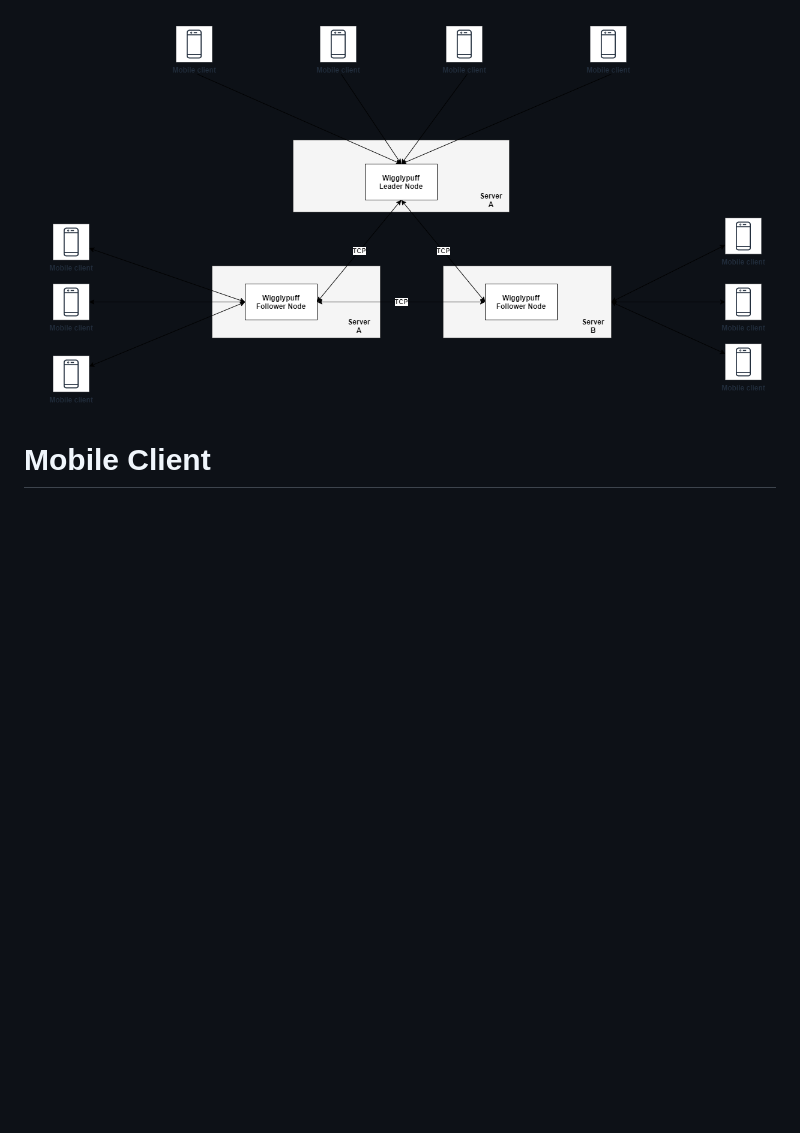
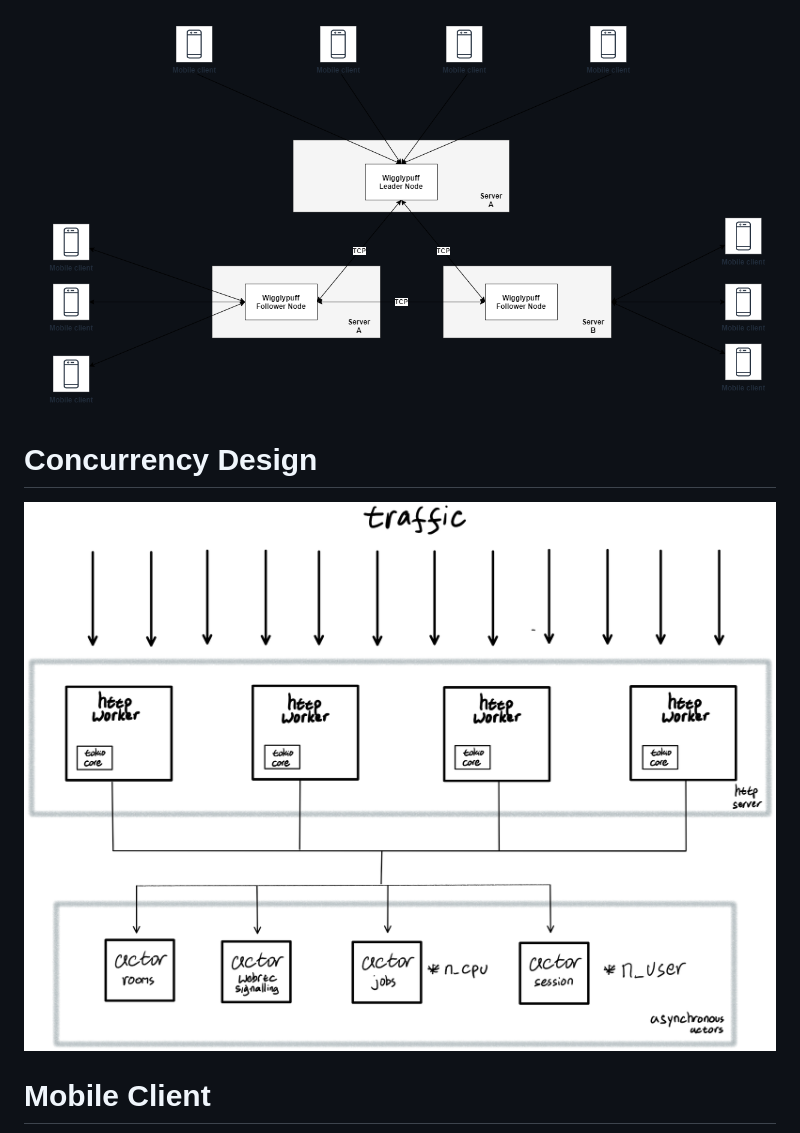
Before and after one commit to cQuran/wigglypuff, a Markdown page: README.md, the part around the change. Rendered like a GitHub page; pictures changed too: assets/actor-design.png (added); blank space fills up the shorter version.

Commit message:
[UPDATE] README.md actor design

```diff
--- a/README.md
+++ b/README.md
@@ -3,6 +3,9 @@ distributed websocket &amp; webrtc media server
 
 # Design Proposals
 ![arch](assets/architecture.png)
+
+# Concurrency Design
+![arch](assets/actor-design.png)
 
 # Mobile Client
 ![arch](assets/mobile.png)
```
